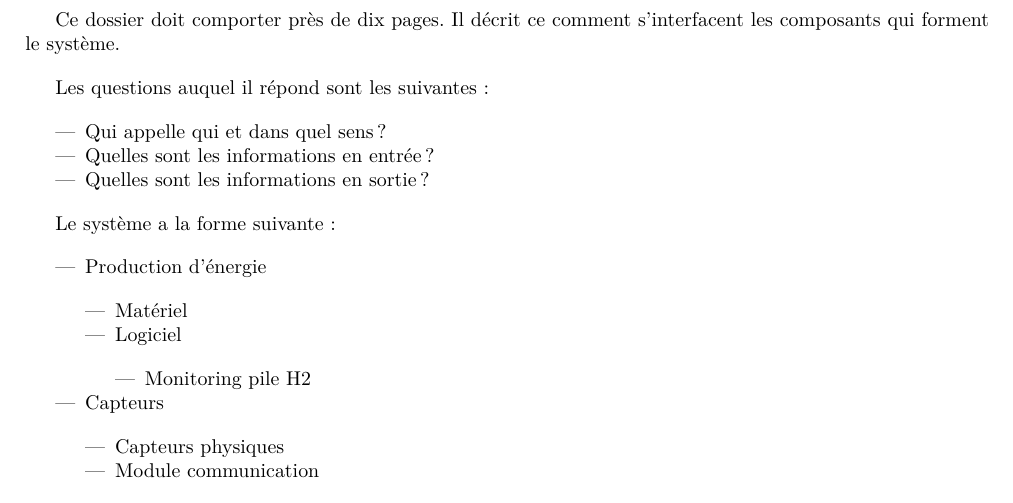
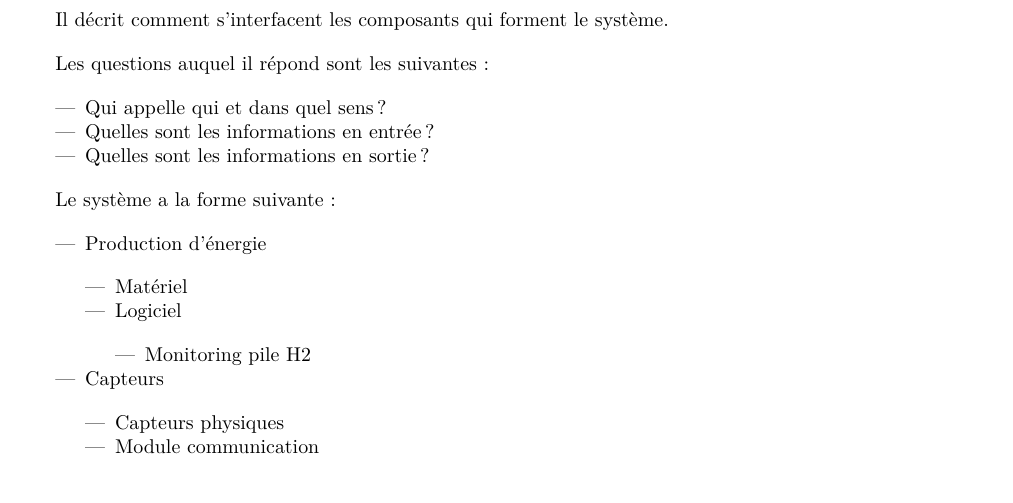
Before and after one commit to hexanome/projet-ingenierie, a LaTeX document (Livrables/Dossier_Interface/Dossier_Interface_Final.tex, which reads Livrables/Dossier_Interface/Dossier_Interface.tex): part of page 3 of 8, cut at the place of the change. Compiled offline with pdfLaTeX.

Commit message:
Correction faute dossier interface

```diff
--- a/Livrables/Dossier_Interface/Dossier_Interface.tex
+++ b/Livrables/Dossier_Interface/Dossier_Interface.tex
@@ -1,6 +1,6 @@
 \section{Introduction}
 
-Ce dossier doit comporter près de dix pages. Il décrit ce comment s’interfacent les composants qui forment le système.
+Il décrit comment s’interfacent les composants qui forment le système.
 
 Les questions auquel il répond sont les suivantes:
 
```
